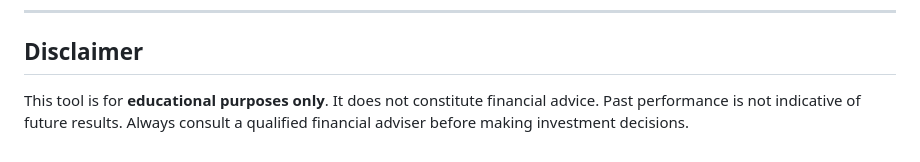
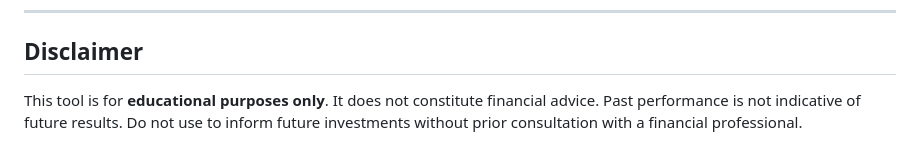
Before and after one commit to gagann06/investment-calc, a Markdown page: README.md, the part around the change. GitHub-like rendering.

```diff
--- a/README.md
+++ b/README.md
@@ -171,4 +171,4 @@ pip install flask yfinance pandas matplotlib python-dotenv
 
 ## Disclaimer
 
-This tool is for **educational purposes only**. It does not constitute financial advice. Past performance is not indicative of future results. Always consult a qualified financial adviser before making investment decisions.
+This tool is for **educational purposes only**. It does not constitute financial advice. Past performance is not indicative of future results. Do not use to inform future investments without prior consultation with a financial professional.
```
